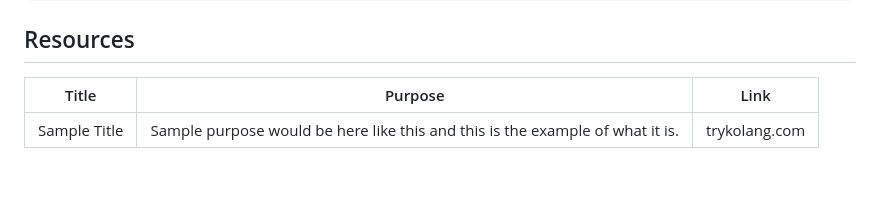
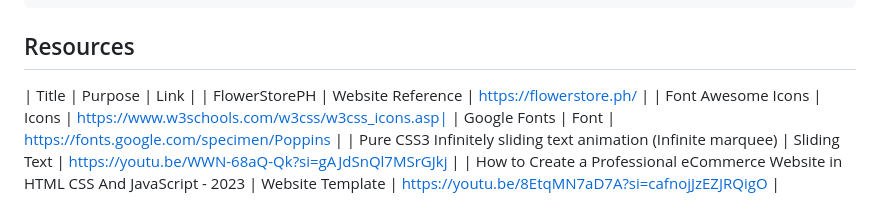
Before and after one commit to Marzalado-feutech/WD-Flower-Shop, a Markdown page: readme.md, the part around the change. GitHub-like rendering; blank space fills up the shorter version.

```diff
--- a/readme.md
+++ b/readme.md
@@ -116,5 +116,8 @@ WD-ProjectName
 
 <!-- TODO: Add References -->
 | Title | Purpose | Link |
-|-|-|-|
-| Sample Title | Sample purpose would be here like this and this is the example of what it is. | trykolang.com |
+| FlowerStorePH | Website Reference | https://flowerstore.ph/ |
+| Font Awesome Icons | Icons | https://www.w3schools.com/w3css/w3css_icons.asp|
+| Google Fonts | Font | https://fonts.google.com/specimen/Poppins |
+| Pure CSS3 Infinitely sliding text animation (Infinite marquee) | Sliding Text | https://youtu.be/WWN-68aQ-Qk?si=gAJdSnQl7MSrGJkj |
+| How to Create a Professional eCommerce Website in HTML CSS And JavaScript - 2023 | Website Template | https://youtu.be/8EtqMN7aD7A?si=cafnojJzEZJRQigO |
```
